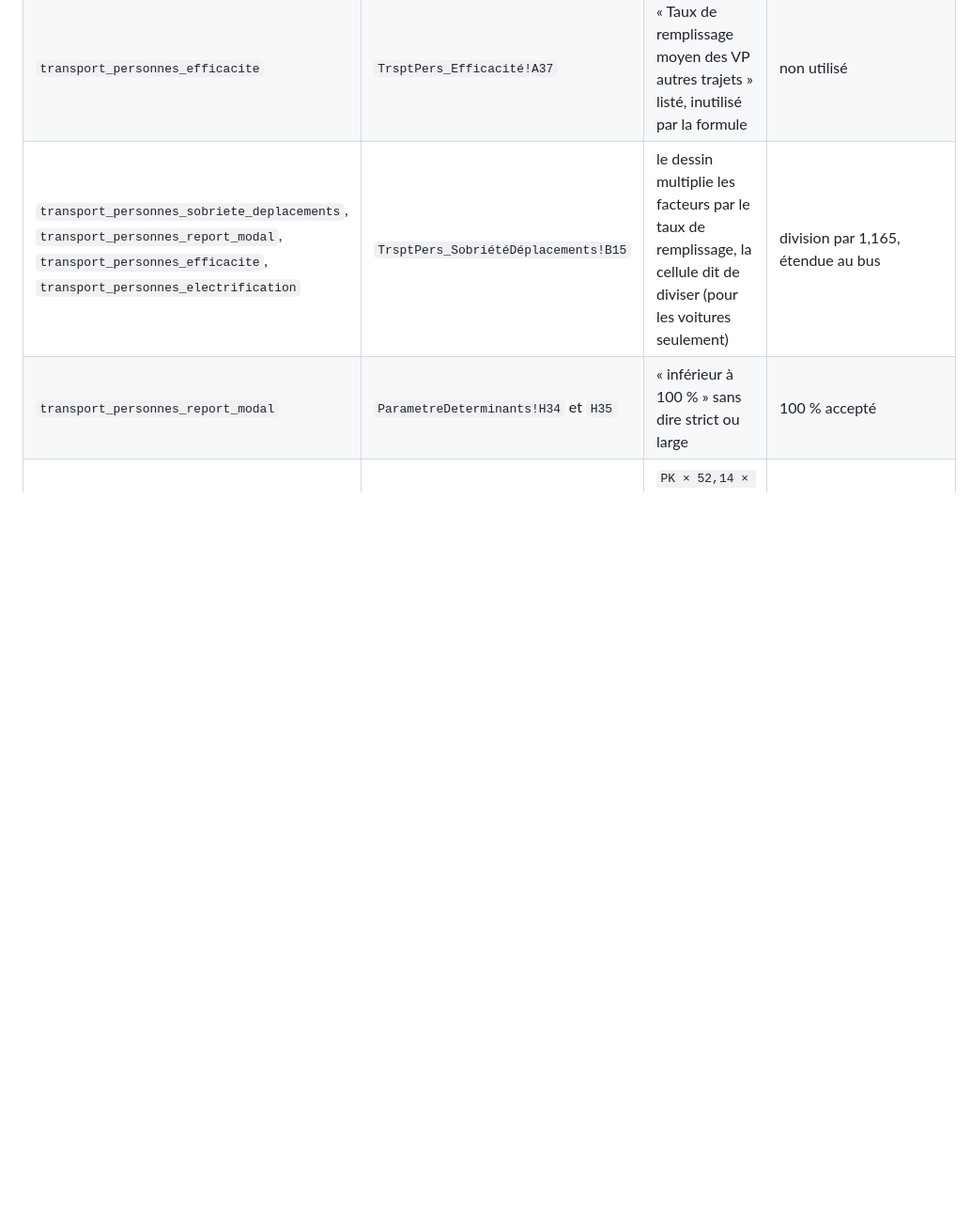
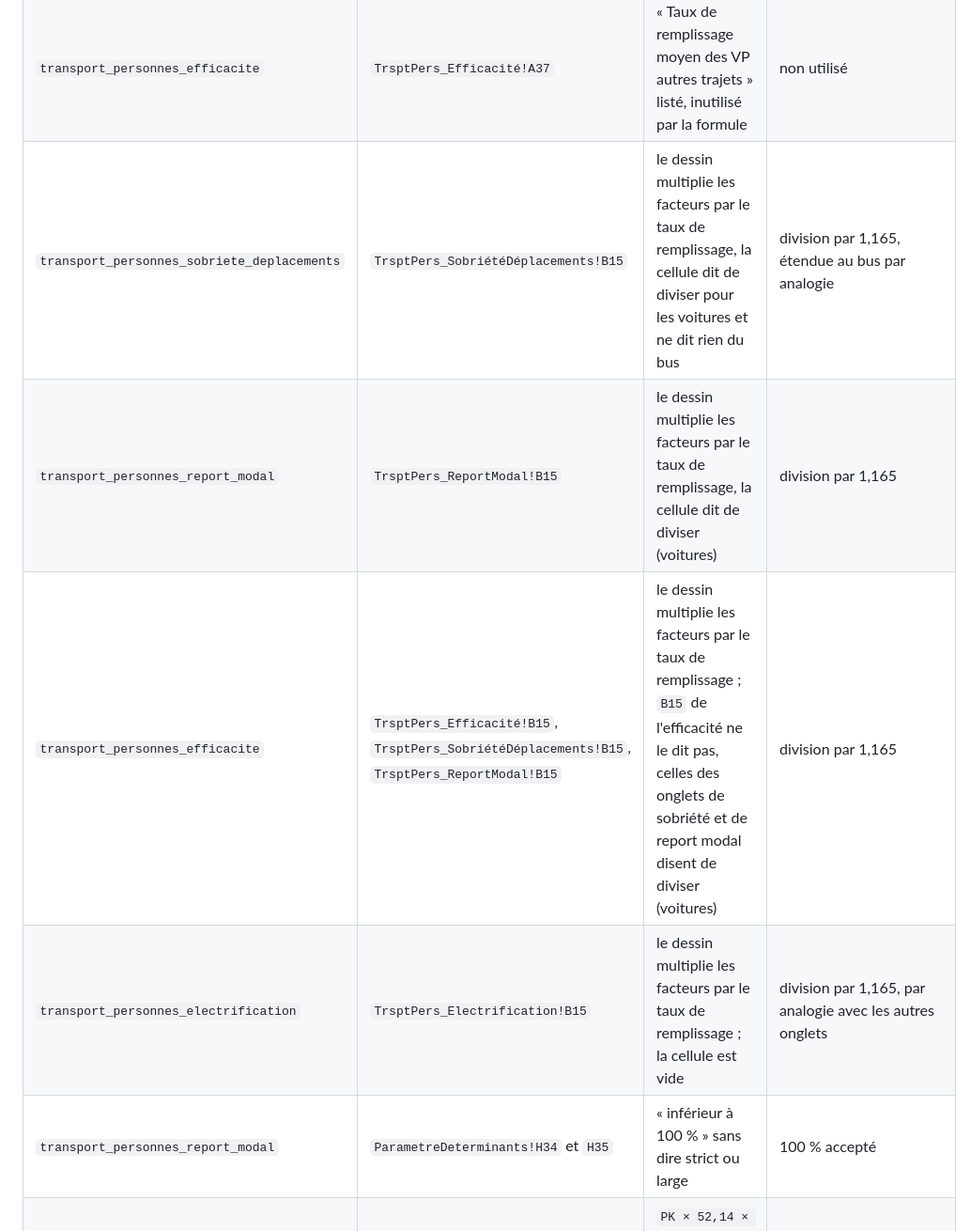
Before and after one commit to GaelS/leviers-ges, a Markdown page: docs/methodology/points-a-arbitrer.md, the part around the change. Shown at 94% size. Rendered like a GitHub page; blank space fills up the shorter version.

Commit message:
docs(points-a-arbitrer): rattache le constat du taux de remplissage à la cellule B15 de chaque onglet de transport de personnes

```diff
--- a/docs/methodology/points-a-arbitrer.md
+++ b/docs/methodology/points-a-arbitrer.md
@@ -233,7 +233,10 @@ Une ligne par constat sur une cellule ou une forme du classeur. Le code ne dépe
 | `transport_personnes_efficacite` | `ParametreDeterminants!B30:B33` | même abréviation pour deux paramètres (« % Application de l'éco conduite voyageurs », « % Augmentation nombre de voyageurs par véhicule ») | un paramètre par mode |
 | `transport_personnes_efficacite` | `DonneesReference!D29` | deux potentiels d'écoconduite pour une seule ligne, dont la valeur est dans la colonne des commentaires | 15 % pour les voitures et les bus |
 | `transport_personnes_efficacite` | `TrsptPers_Efficacité!A37` | « Taux de remplissage moyen des VP autres trajets » listé, inutilisé par la formule | non utilisé |
-| `transport_personnes_sobriete_deplacements`, `transport_personnes_report_modal`, `transport_personnes_efficacite`, `transport_personnes_electrification` | `TrsptPers_SobriétéDéplacements!B15` | le dessin multiplie les facteurs par le taux de remplissage, la cellule dit de diviser (pour les voitures seulement) | division par 1,165, étendue au bus |
+| `transport_personnes_sobriete_deplacements` | `TrsptPers_SobriétéDéplacements!B15` | le dessin multiplie les facteurs par le taux de remplissage, la cellule dit de diviser pour les voitures et ne dit rien du bus | division par 1,165, étendue au bus par analogie |
+| `transport_personnes_report_modal` | `TrsptPers_ReportModal!B15` | le dessin multiplie les facteurs par le taux de remplissage, la cellule dit de diviser (voitures) | division par 1,165 |
+| `transport_personnes_efficacite` | `TrsptPers_Efficacité!B15`, `TrsptPers_SobriétéDéplacements!B15`, `TrsptPers_ReportModal!B15` | le dessin multiplie les facteurs par le taux de remplissage ; `B15` de l'efficacité ne le dit pas, celles des onglets de sobriété et de report modal disent de diviser (voitures) | division par 1,165 |
+| `transport_personnes_electrification` | `TrsptPers_Electrification!B15` | le dessin multiplie les facteurs par le taux de remplissage ; la cellule est vide | division par 1,165, par analogie avec les autres onglets |
 | `transport_personnes_report_modal` | `ParametreDeterminants!H34` et `H35` | « inférieur à 100 % » sans dire strict ou large | 100 % accepté |
 | `transport_personnes_report_modal` | forme de la troisième ligne | `PK × 52,14 × r_actifs × (FE_TC − 0)` dessinée hors de l'accolade | ignorée (+22 % si gardée, région 84) |
 | `transport_marchandises_efficacite` | `TrsptMarch_Efficacité!B13` | le texte dit « somme », le dessin donne un produit | produit : 15,9 % contre 16,6 % dans un cas de test |
```
